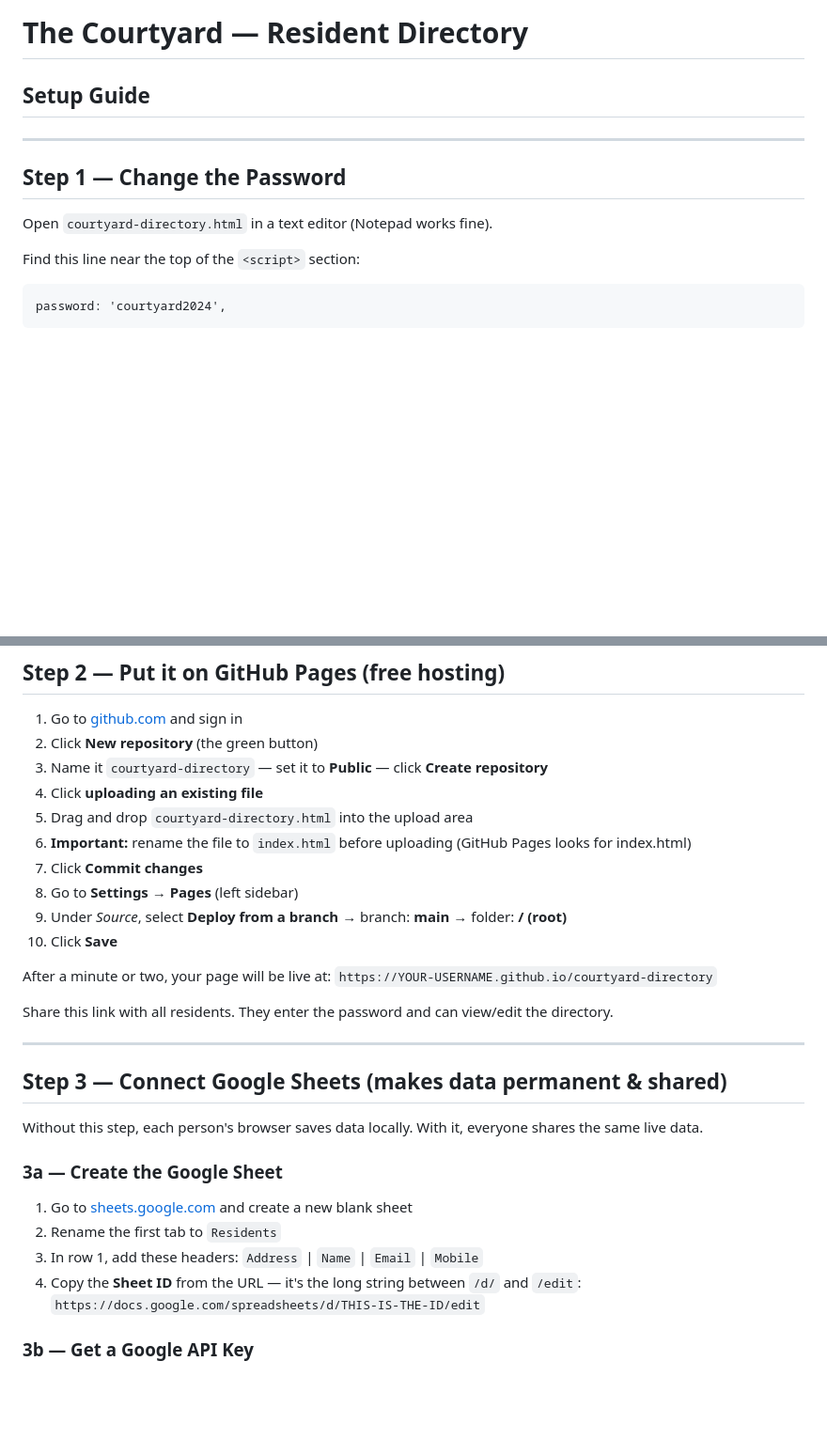
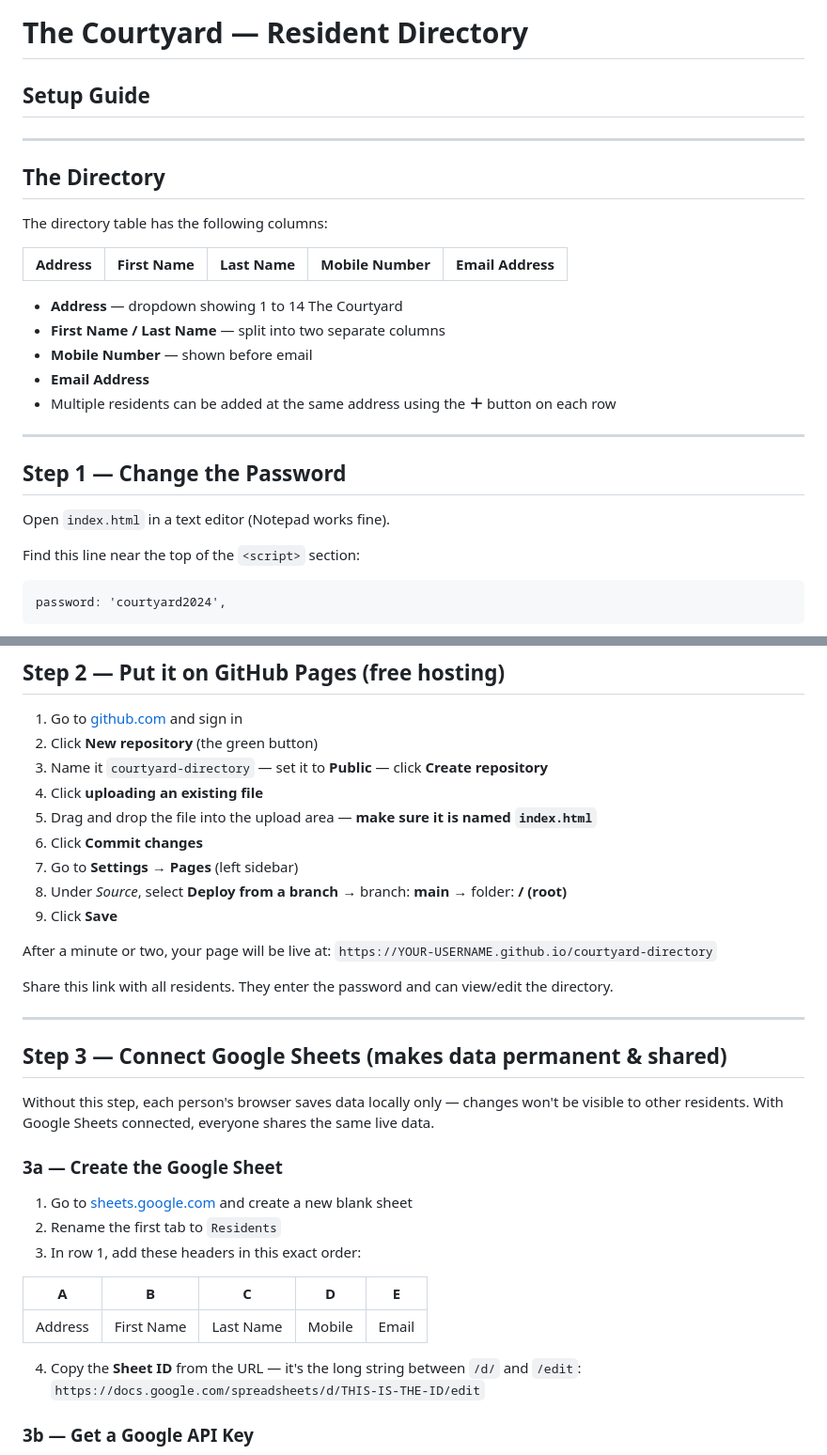
Before and after one commit to ramjiirw/CMC-The-Couryard, a Markdown page: README.md, 2 parts joined by grey strips. Shown at 94% size. GitHub-like rendering; blank space fills up the shorter version.

```diff
--- a/README.md
+++ b/README.md
@@ -3,9 +3,24 @@
 
 ---
 
+## The Directory
+
+The directory table has the following columns:
+
+| Address | First Name | Last Name | Mobile Number | Email Address |
+|---------|------------|-----------|---------------|---------------|
+
+- **Address** — dropdown showing 1 to 14 The Courtyard
+- **First Name / Last Name** — split into two separate columns
+- **Mobile Number** — shown before email
+- **Email Address**
+- Multiple residents can be added at the same address using the **＋** button on each row
+
+---
+
 ## Step 1 — Change the Password
 
-Open `courtyard-directory.html` in a text editor (Notepad works fine).
+Open `index.html` in a text editor (Notepad works fine).
 
 Find this line near the top of the `<script>` section:
 
@@ -23,12 +38,11 @@ Change `courtyard2024` to whatever password you want all residents to share. Sav
 2. Click **New repository** (the green button)
 3. Name it `courtyard-directory` — set it to **Public** — click **Create repository**
 4. Click **uploading an existing file**
-5. Drag and drop `courtyard-directory.html` into the upload area
-6. **Important:** rename the file to `index.html` before uploading (GitHub Pages looks for index.html)
-7. Click **Commit changes**
-8. Go to **Settings** → **Pages** (left sidebar)
-9. Under *Source*, select **Deploy from a branch** → branch: **main** → folder: **/ (root)**
-10. Click **Save**
+5. Drag and drop the file into the upload area — **make sure it is named `index.html`**
+6. Click **Commit changes**
+7. Go to **Settings** → **Pages** (left sidebar)
+8. Under *Source*, select **Deploy from a branch** → branch: **main** → folder: **/ (root)**
+9. Click **Save**
 
 After a minute or two, your page will be live at:
 `https://YOUR-USERNAME.github.io/courtyard-directory`
@@ -39,13 +53,18 @@ Share this link with all residents. They enter the password and can view/edit th
 
 ## Step 3 — Connect Google Sheets (makes data permanent & shared)
 
-Without this step, each person's browser saves data locally. With it, everyone shares the same live data.
+Without this step, each person's browser saves data locally only — changes won't be visible to other residents. With Google Sheets connected, everyone shares the same live data.
 
 ### 3a — Create the Google Sheet
 
 1. Go to [sheets.google.com](https://sheets.google.com) and create a new blank sheet
 2. Rename the first tab to `Residents`
-3. In row 1, add these headers: `Address` | `Name` | `Email` | `Mobile`
+3. In row 1, add these headers in this exact order:
+
+| A | B | C | D | E |
+|---|---|---|---|---|
+| Address | First Name | Last Name | Mobile | Email |
+
 4. Copy the **Sheet ID** from the URL — it's the long string between `/d/` and `/edit`:
    `https://docs.google.com/spreadsheets/d/THIS-IS-THE-ID/edit`
 
```
Also changed, not shown: other parts of README.md (+7 -6 lines).
